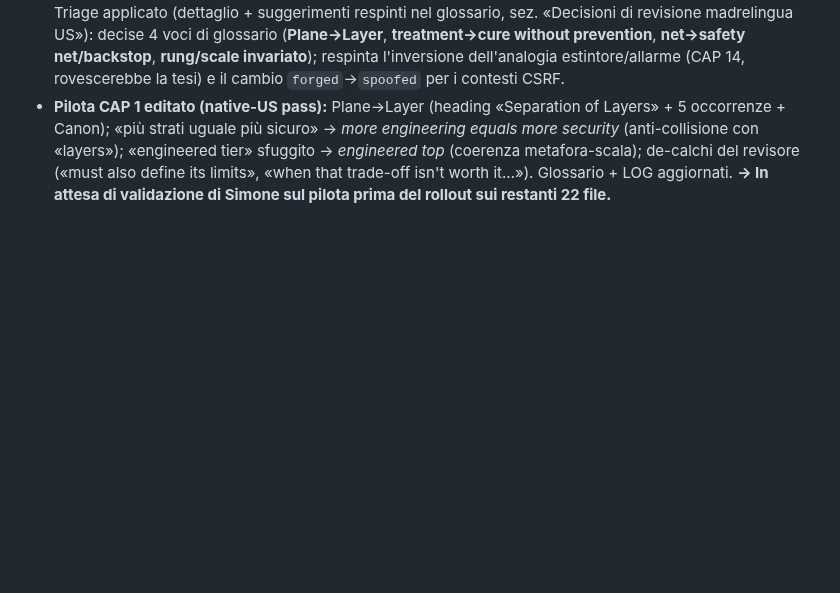
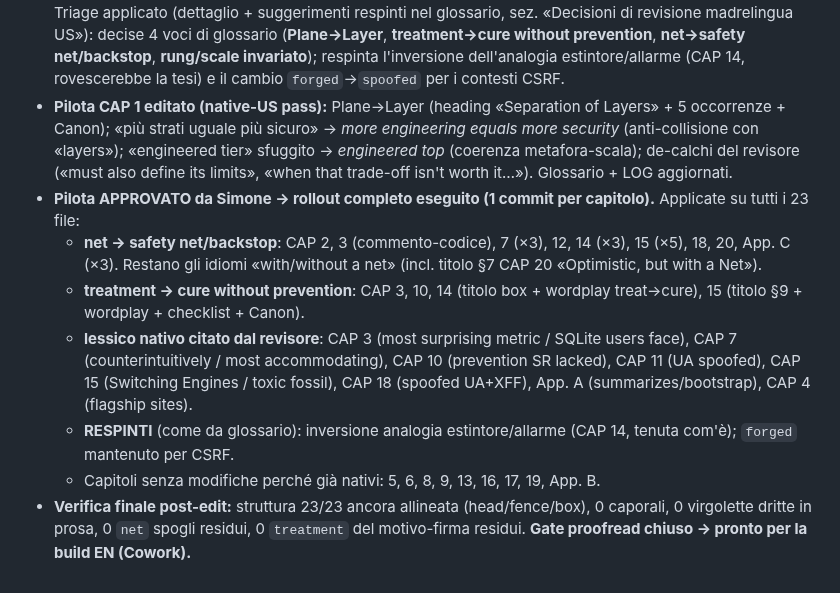
Before and after one commit to Pitz72/MODELLO-UNIVERSALE-miniCMS, a Markdown page: _cantiere-traduzione-en/LOG-EN.md, the part around the change. Rendered like a GitHub page; blank space fills up the shorter version.

Commit message:
docs(en): LOG rollout revisione madrelingua completato (23/23)
Co-Authored-By: Claude Opus 4.8 <noreply@anthropic.com>

```diff
--- a/_cantiere-traduzione-en/LOG-EN.md
+++ b/_cantiere-traduzione-en/LOG-EN.md
@@ -402,4 +402,13 @@ corposo finora (~5k parole, 13 sezioni + In sintesi).
   «più strati uguale più sicuro» → *more engineering equals more security* (anti-collisione con «layers»);
   «engineered tier» sfuggito → *engineered top* (coerenza metafora-scala); de-calchi del revisore
   («must also define its limits», «when that trade-off isn't worth it…»). Glossario + LOG aggiornati.
-  **→ In attesa di validazione di Simone sul pilota prima del rollout sui restanti 22 file.**
+- **Pilota APPROVATO da Simone → rollout completo eseguito (1 commit per capitolo).** Applicate su tutti i 23 file:
+  - **net → safety net/backstop**: CAP 2, 3 (commento-codice), 7 (×3), 12, 14 (×3), 15 (×5), 18, 20, App. C (×3).
+    Restano gli idiomi «with/without a net» (incl. titolo §7 CAP 20 «Optimistic, but with a Net»).
+  - **treatment → cure without prevention**: CAP 3, 10, 14 (titolo box + wordplay treat→cure), 15 (titolo §9 + wordplay + checklist + Canon).
+  - **lessico nativo citato dal revisore**: CAP 3 (most surprising metric / SQLite users face), CAP 7 (counterintuitively / most accommodating),
+    CAP 10 (prevention SR lacked), CAP 11 (UA spoofed), CAP 15 (Switching Engines / toxic fossil), CAP 18 (spoofed UA+XFF), App. A (summarizes/bootstrap), CAP 4 (flagship sites).
+  - **RESPINTI** (come da glossario): inversione analogia estintore/allarme (CAP 14, tenuta com'è); `forged` mantenuto per CSRF.
+  - Capitoli senza modifiche perché già nativi: 5, 6, 8, 9, 13, 16, 17, 19, App. B.
+- **Verifica finale post-edit:** struttura 23/23 ancora allineata (head/fence/box), 0 caporali, 0 virgolette dritte in prosa,
+  0 `net` spogli residui, 0 `treatment` del motivo-firma residui. **Gate proofread chiuso → pronto per la build EN (Cowork).**
```
